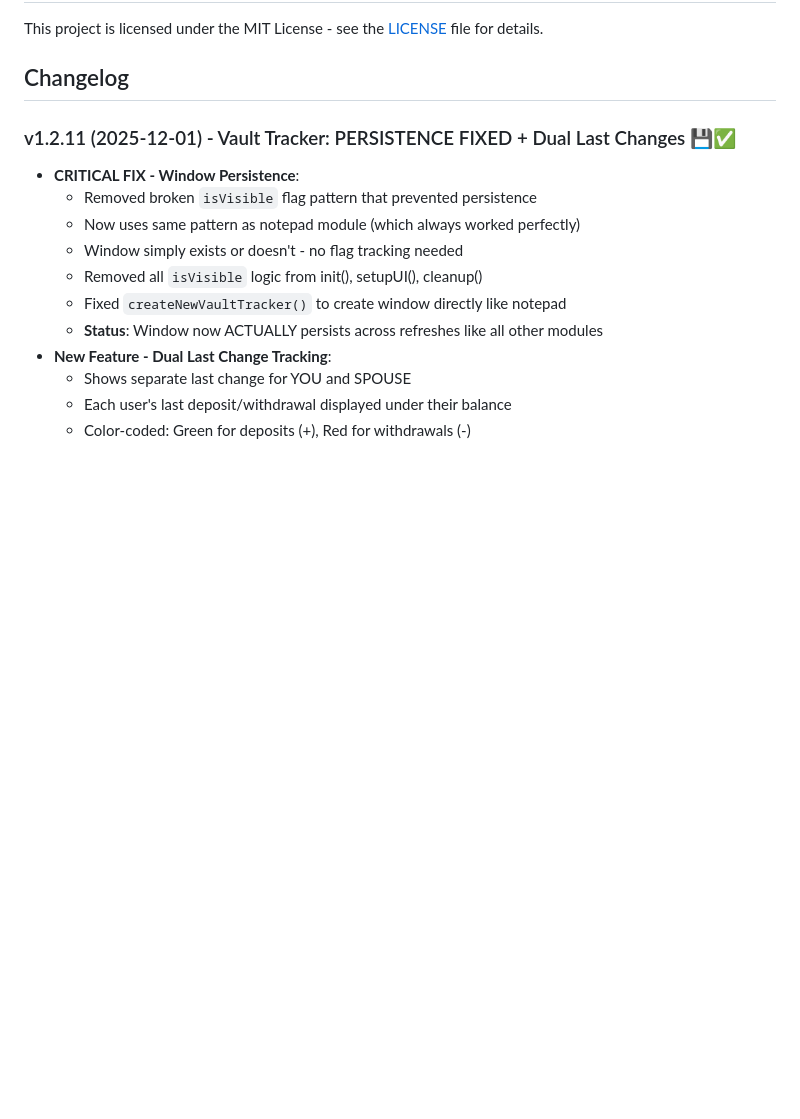
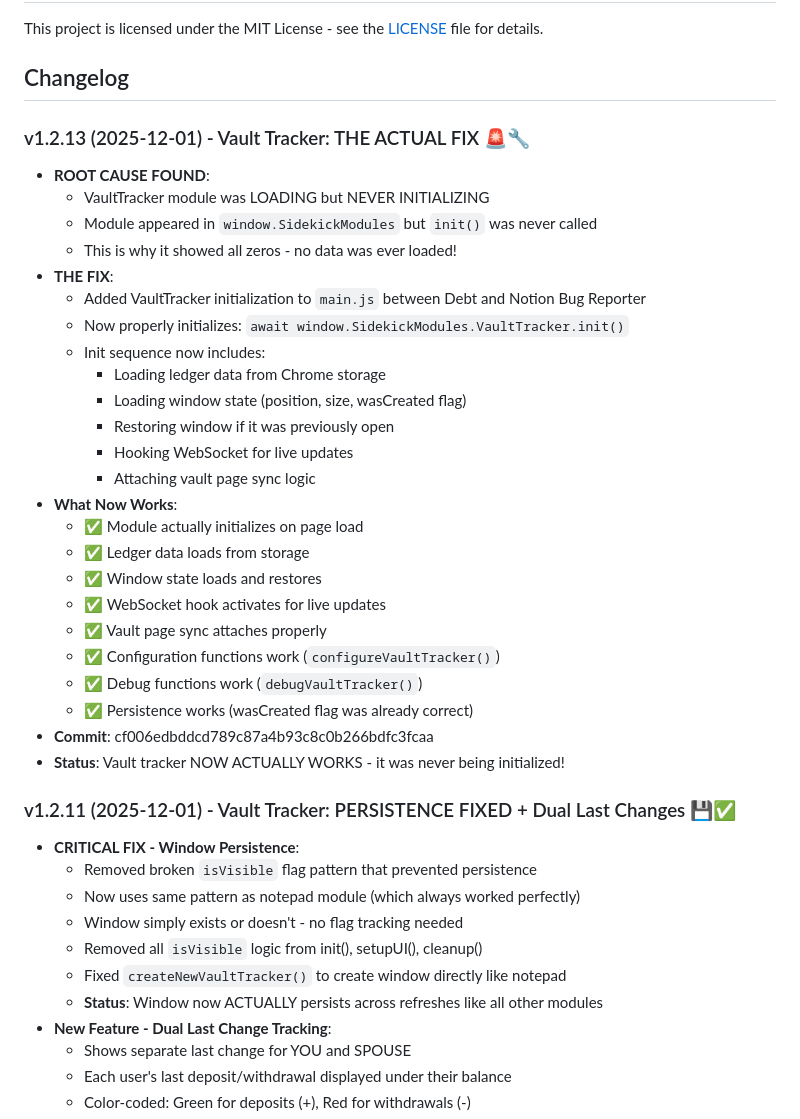
Before and after one commit to Machiacelli/SidekickChromeExt, a Markdown page: README.md, the part around the change. Rendered like a GitHub page; blank space fills up the shorter version.

Commit message:
Update README with v1.2.13 patch notes - Root cause found and fixed

```diff
--- a/README.md
+++ b/README.md
@@ -7,6 +7,32 @@ Enhanced sidebar and tools for Torn.com with modular features including todo lis
 This project is licensed under the MIT License - see the [LICENSE](LICENSE) file for details.
 
 ## Changelog
+
+### v1.2.13 (2025-12-01) - Vault Tracker: THE ACTUAL FIX 🚨🔧
+- **ROOT CAUSE FOUND**:
+  - VaultTracker module was LOADING but NEVER INITIALIZING
+  - Module appeared in `window.SidekickModules` but `init()` was never called
+  - This is why it showed all zeros - no data was ever loaded!
+- **THE FIX**:
+  - Added VaultTracker initialization to `main.js` between Debt and Notion Bug Reporter
+  - Now properly initializes: `await window.SidekickModules.VaultTracker.init()`
+  - Init sequence now includes:
+    - Loading ledger data from Chrome storage
+    - Loading window state (position, size, wasCreated flag)
+    - Restoring window if it was previously open
+    - Hooking WebSocket for live updates
+    - Attaching vault page sync logic
+- **What Now Works**:
+  - ✅ Module actually initializes on page load
+  - ✅ Ledger data loads from storage
+  - ✅ Window state loads and restores
+  - ✅ WebSocket hook activates for live updates
+  - ✅ Vault page sync attaches properly
+  - ✅ Configuration functions work (`configureVaultTracker()`)
+  - ✅ Debug functions work (`debugVaultTracker()`)
+  - ✅ Persistence works (wasCreated flag was already correct)
+- **Commit**: cf006edbddcd789c87a4b93c8c0b266bdfc3fcaa
+- **Status**: Vault tracker NOW ACTUALLY WORKS - it was never being initialized!
 
 ### v1.2.11 (2025-12-01) - Vault Tracker: PERSISTENCE FIXED + Dual Last Changes 💾✅
 - **CRITICAL FIX - Window Persistence**:
```
